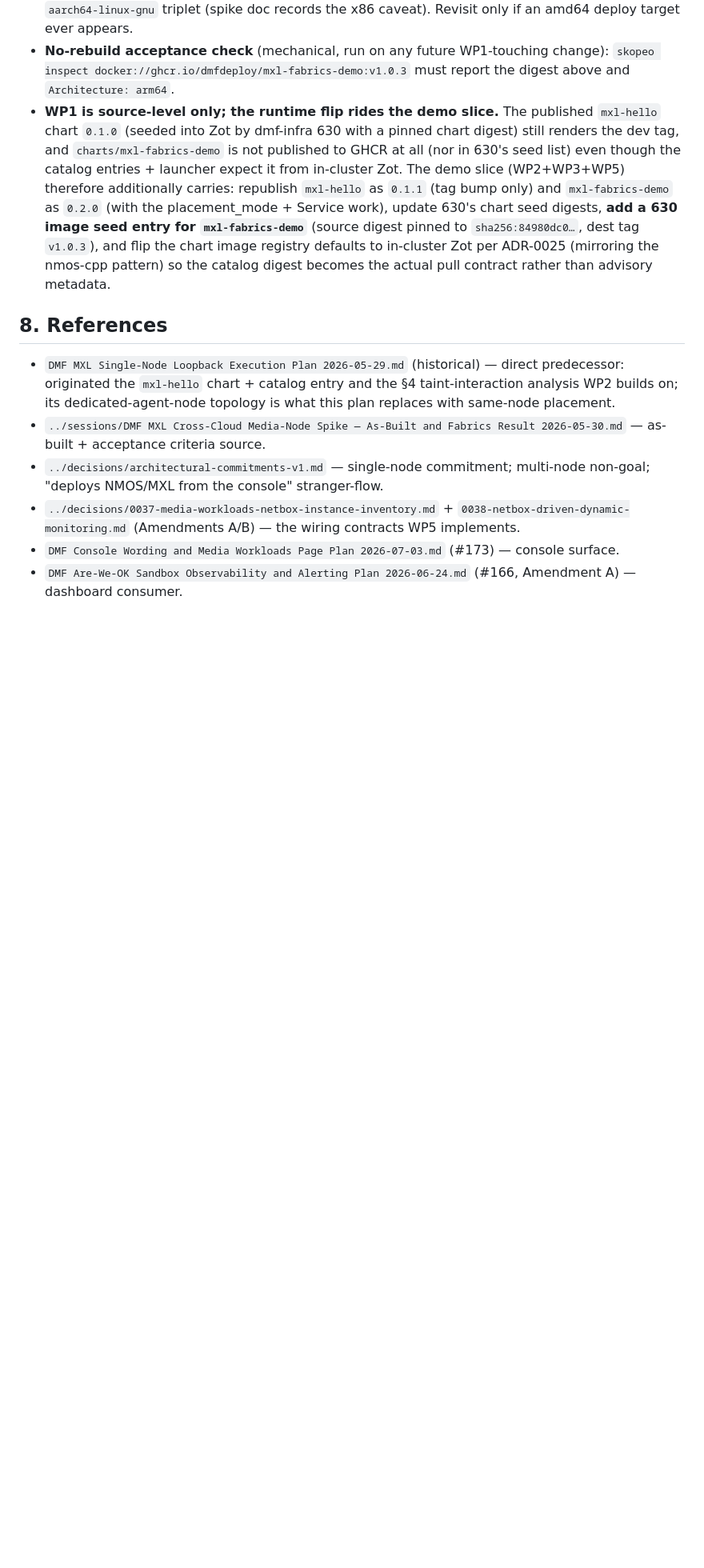
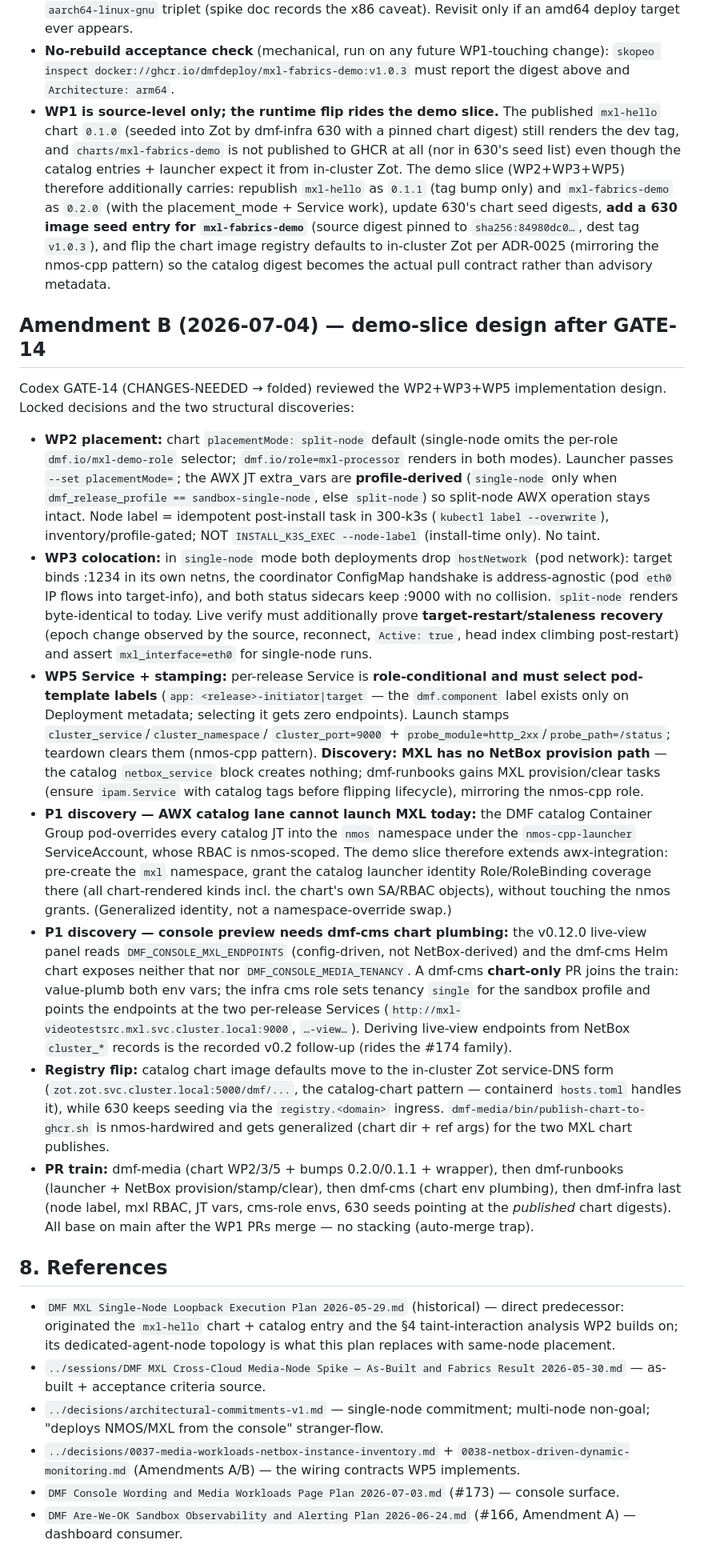
Before and after one commit to dmfdeploy/dmfdeploy, a Markdown page: docs/plans/DMF MXL Single-Node Revival Plan 2026-07-03.md, the part around the change. Shown at 80% size. Rendered like a GitHub page; blank space fills up the shorter version.

Commit message:
docs(plans): mxl revival Amendment B — GATE-14 demo-slice design locked (refs #17)
Folds the codex GATE-14 review: AWX catalog-lane RBAC gap (nmos-pinned
launcher identity cannot create/use the mxl namespace), console preview
needs dmf-cms chart env plumbing (panel is DMF_CONSOLE_MXL_ENDPOINTS-driven,
chart exposes neither it nor DMF_CONSOLE_MEDIA_TENANCY), Service must select
pod-template labels, JT placement mode profile-derived, restart/staleness
live checks, publish-wrapper generalization, and the missing MXL NetBox
provision path. PR train reordered accordingly (dmf-cms chart PR added).

Signed-off-by: znerol2 <6800371+znerol2@users.noreply.github.com>

```diff
--- a/docs/plans/DMF MXL Single-Node Revival Plan 2026-07-03.md
+++ b/docs/plans/DMF MXL Single-Node Revival Plan 2026-07-03.md
@@ -195,6 +195,64 @@ against §3 WP1 as written:
   ADR-0025 (mirroring the nmos-cpp pattern) so the catalog digest becomes the
   actual pull contract rather than advisory metadata.
 
+## Amendment B (2026-07-04) — demo-slice design after GATE-14
+
+Codex GATE-14 (CHANGES-NEEDED → folded) reviewed the WP2+WP3+WP5 implementation
+design. Locked decisions and the two structural discoveries:
+
+- **WP2 placement:** chart `placementMode: split-node` default (single-node omits
+  the per-role `dmf.io/mxl-demo-role` selector; `dmf.io/role=mxl-processor`
+  renders in both modes). Launcher passes `--set placementMode=`; the AWX JT
+  extra_vars are **profile-derived** (`single-node` only when
+  `dmf_release_profile == sandbox-single-node`, else `split-node`) so split-node
+  AWX operation stays intact. Node label = idempotent post-install task in
+  300-k3s (`kubectl label --overwrite`), inventory/profile-gated; NOT
+  `INSTALL_K3S_EXEC --node-label` (install-time only). No taint.
+- **WP3 colocation:** in `single-node` mode both deployments drop `hostNetwork`
+  (pod network): target binds :1234 in its own netns, the coordinator
+  ConfigMap handshake is address-agnostic (pod `eth0` IP flows into
+  target-info), and both status sidecars keep :9000 with no collision.
+  `split-node` renders byte-identical to today. Live verify must additionally
+  prove **target-restart/staleness recovery** (epoch change observed by the
+  source, reconnect, `Active: true`, head index climbing post-restart) and
+  assert `mxl_interface=eth0` for single-node runs.
+- **WP5 Service + stamping:** per-release Service is **role-conditional and must
+  select pod-template labels** (`app: <release>-initiator|target` — the
+  `dmf.component` label exists only on Deployment metadata; selecting it gets
+  zero endpoints). Launch stamps `cluster_service`/`cluster_namespace`/
+  `cluster_port=9000` + `probe_module=http_2xx`/`probe_path=/status`; teardown
+  clears them (nmos-cpp pattern). **Discovery: MXL has no NetBox provision
+  path** — the catalog `netbox_service` block creates nothing; dmf-runbooks
+  gains MXL provision/clear tasks (ensure `ipam.Service` with catalog tags
+  before flipping lifecycle), mirroring the nmos-cpp role.
+- **P1 discovery — AWX catalog lane cannot launch MXL today:** the DMF catalog
+  Container Group pod-overrides every catalog JT into the `nmos` namespace
+  under the `nmos-cpp-launcher` ServiceAccount, whose RBAC is nmos-scoped. The
+  demo slice therefore extends awx-integration: pre-create the `mxl` namespace,
+  grant the catalog launcher identity Role/RoleBinding coverage there (all
+  chart-rendered kinds incl. the chart's own SA/RBAC objects), without touching
+  the nmos grants. (Generalized identity, not a namespace-override swap.)
+- **P1 discovery — console preview needs dmf-cms chart plumbing:** the
+  v0.12.0 live-view panel reads `DMF_CONSOLE_MXL_ENDPOINTS` (config-driven, not
+  NetBox-derived) and the dmf-cms Helm chart exposes neither that nor
+  `DMF_CONSOLE_MEDIA_TENANCY`. A dmf-cms **chart-only** PR joins the train:
+  value-plumb both env vars; the infra cms role sets tenancy `single` for the
+  sandbox profile and points the endpoints at the two per-release Services
+  (`http://mxl-videotestsrc.mxl.svc.cluster.local:9000`, `…-view…`). Deriving
+  live-view endpoints from NetBox `cluster_*` records is the recorded v0.2
+  follow-up (rides the #174 family).
+- **Registry flip:** catalog chart image defaults move to the in-cluster Zot
+  service-DNS form (`zot.zot.svc.cluster.local:5000/dmf/...`, the catalog-chart
+  pattern — containerd `hosts.toml` handles it), while 630 keeps seeding via the
+  `registry.<domain>` ingress. `dmf-media/bin/publish-chart-to-ghcr.sh` is
+  nmos-hardwired and gets generalized (chart dir + ref args) for the two MXL
+  chart publishes.
+- **PR train:** dmf-media (chart WP2/3/5 + bumps 0.2.0/0.1.1 + wrapper), then
+  dmf-runbooks (launcher + NetBox provision/stamp/clear), then dmf-cms (chart
+  env plumbing), then dmf-infra last (node label, mxl RBAC, JT vars, cms-role
+  envs, 630 seeds pointing at the *published* chart digests). All base on main
+  after the WP1 PRs merge — no stacking (auto-merge trap).
+
 ## 8. References
 - `DMF MXL Single-Node Loopback Execution Plan 2026-05-29.md` (historical) — direct
   predecessor: originated the `mxl-hello` chart + catalog entry and the §4
```
